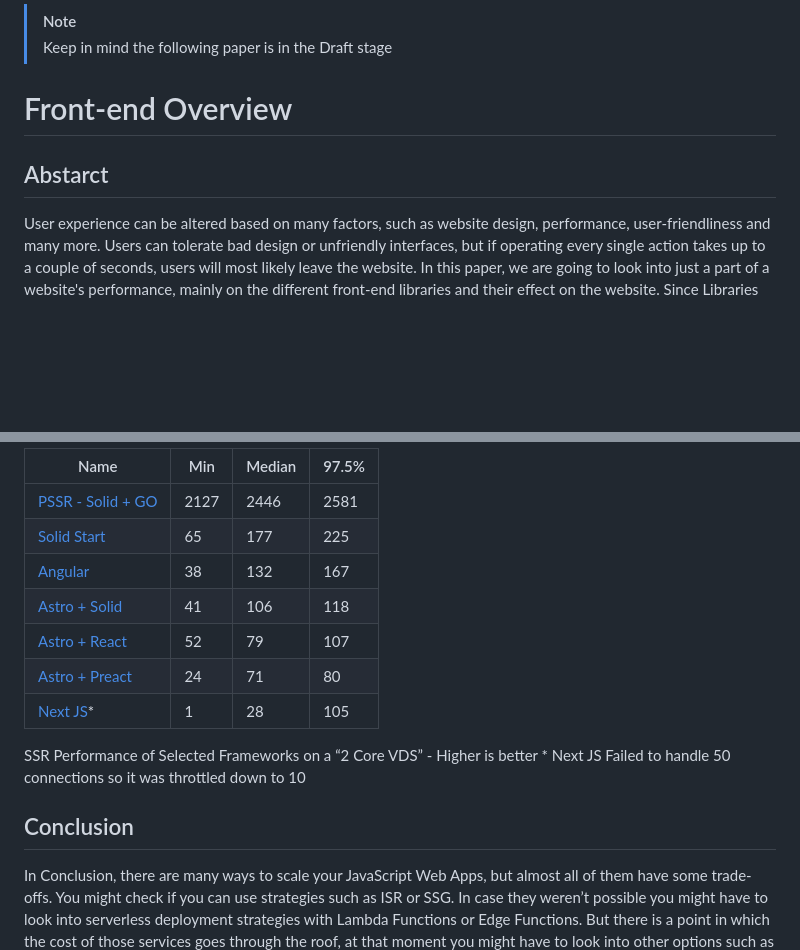
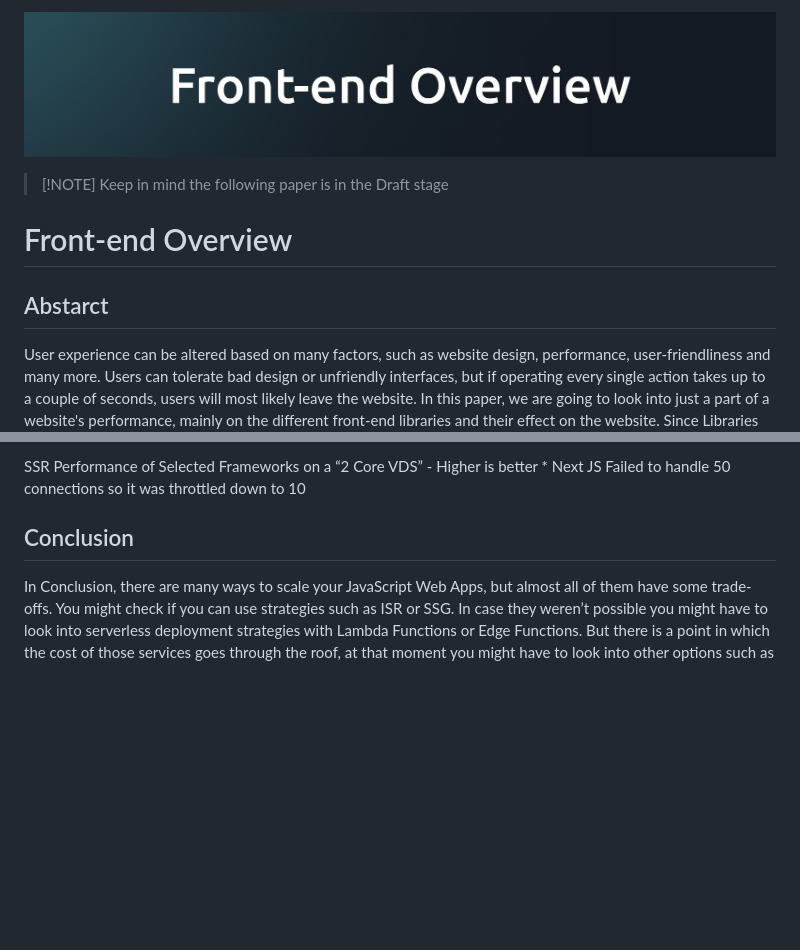
Before and after one commit to amir4rab/front-end-overview, a Markdown page: paper.md, 2 parts joined by grey strips. Rendered like a GitHub page; pictures changed too: banner.jpg (added); blank space fills up the shorter version.

```diff
--- a/paper.md
+++ b/paper.md
@@ -1,9 +1,11 @@
-> [!NOTE]
-> Keep in mind the following paper is in the Draft stage
+![banner](./banner.jpg)
+
+> [!NOTE] Keep in mind the following paper is in the Draft stage
 
 # Front-end Overview
 
 ## Abstarct
+
 User experience can be altered based on many factors, such as website design, performance, user-friendliness and many more. Users can tolerate bad design or unfriendly interfaces, but if operating every single action takes up to a couple of seconds, users will most likely leave the website. In this paper, we are going to look into just a part of a website's performance, mainly on the different front-end libraries and their effect on the website. Since Libraries such as React JS and Angular were released many years ago, they had to keep many legacy features such as the virtual DOM, which led them to be much slower than newer solutions such as Solid JS, which doesn’t use such methods. Another drawback of those legacy libraries is the fact that their server-side rendering is astonishingly slow, leading them to render half of the pages which Solid JS can render. But since we are dealing with JavaScript running on the server, the performance can be a deal breaker for many use cases, which leads us to partially render the Web Pages on the website, meaning we don’t render the HTML page on the website, but we embed the needed data for front-end library inside the page, and let it to generate the page on the client, although this method might lead to higher TTI and FCP, it's a must when we can’t handle that many requests. Such a method is used by YouTube to handle their web pages.
 
 ## Intorduction
@@ -160,16 +164,6 @@ If all the previous methods couldn’t solve our problems, we have to start to d
 
-| Name                               | Min  | Median | 97.5%  |
-| ---------------------------------- | ---- | ------ | ------ |
-| [PSSR - Solid + GO](./pssr/)       | 2127 | 2446   | 2581   |
-| [Solid Start](./ssr/solid-ssr/)    | 65   | 177    | 225    |
-| [Angular](./ssr/angular-ssr/)      | 38   | 132    | 167    |
-| [Astro + Solid](./ssr/astro-ssr/)  | 41   | 106    | 118    |
-| [Astro + React](./ssr/astro-ssr/)  | 52   | 79     | 107    |
-| [Astro + Preact](./ssr/astro-ssr/) | 24   | 71     | 80     |
-| [Next JS](./ssr/next-ssr/)*        | 1    | 28     | 105    |
-
-SSR Performance of Selected Frameworks on a “2 Core VDS” - Higher is better
-\* Next JS Failed to handle 50 connections so it was throttled down to 10
+SSR Performance of Selected Frameworks on a “2 Core VDS” - Higher is better \* Next JS Failed to handle 50 connections so it was throttled down to 10
 
 ## Conclusion
+
 In Conclusion, there are many ways to scale your JavaScript Web Apps, but almost all of them have some trade-offs. You might check if you can use strategies such as ISR or SSG. In case they weren’t possible you might have to look into serverless deployment strategies with Lambda Functions or Edge Functions. But there is a point in which the cost of those services goes through the roof, at that moment you might have to look into other options such as Partial-Server-Side-Rendering to alleviate your server load, but keep in mind using solutions such as paring a client-side library with a back-end framework in Golang means the development team have to manage an application in two languages which will undoubtedly increase the complexity of development and deploying of the web application.
```
Also changed, not shown: other parts of paper.md (+83 -81 lines), README.md (+15 -11 lines), benchmarking-guide.md (+19 -10 lines).
